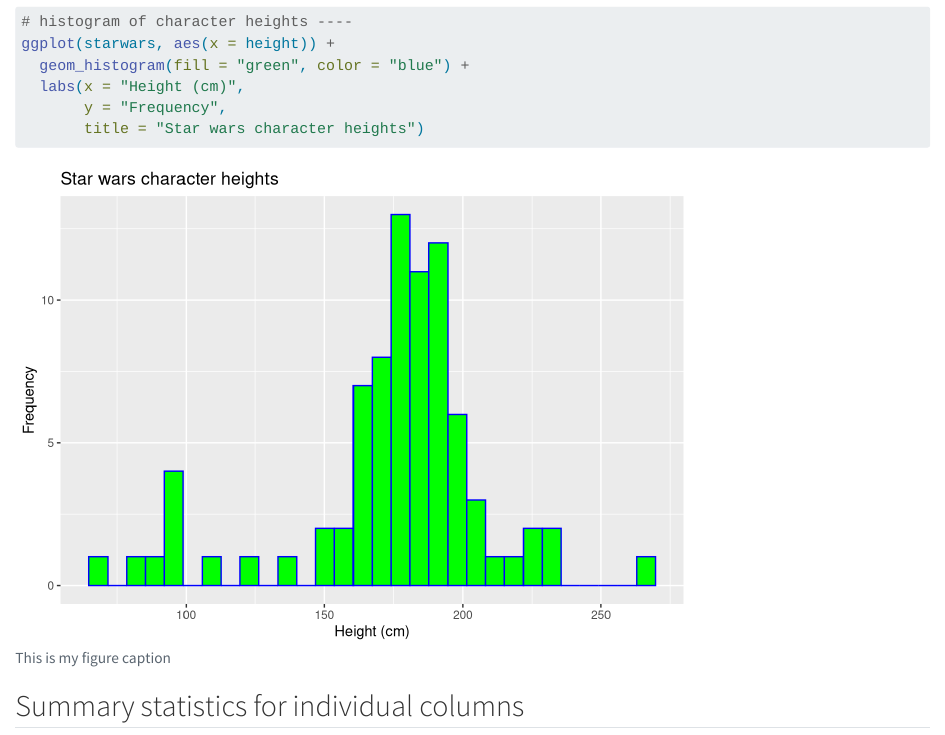
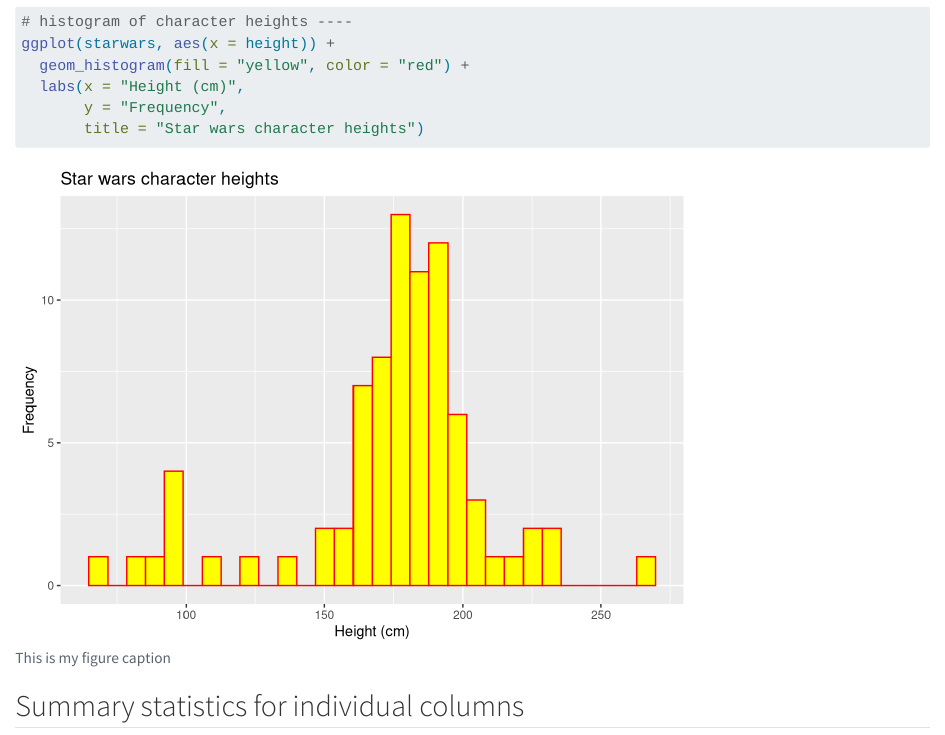
Before and after one commit to haylee360/eds212-day5, a Quarto document (eds212-day5a.qmd): the page in a window 1100 px wide, from 760 px down. Rendered offline with R 4.5, knitr and Pandoc in place of Quarto, with nearby package versions.

Commit message:
changed those colors again

```diff
--- a/eds212-day5a.qmd
+++ b/eds212-day5a.qmd
@@ -41,7 +41,7 @@ ggplot(starwars, aes(x = height, y = mass, color = mass)) +
 #| fig-alt: "This is the alt text"
 # histogram of character heights ----
 ggplot(starwars, aes(x = height)) +
-  geom_histogram(fill = "green", color = "blue") +
+  geom_histogram(fill = "yellow", color = "red") +
   labs(x = "Height (cm)",
        y = "Frequency",
        title = "Star wars character heights")
```
Also changed, not shown: eds212-day5a.html, eds212-day5a_files/figure-html/unnamed-chunk-4-1.png.
